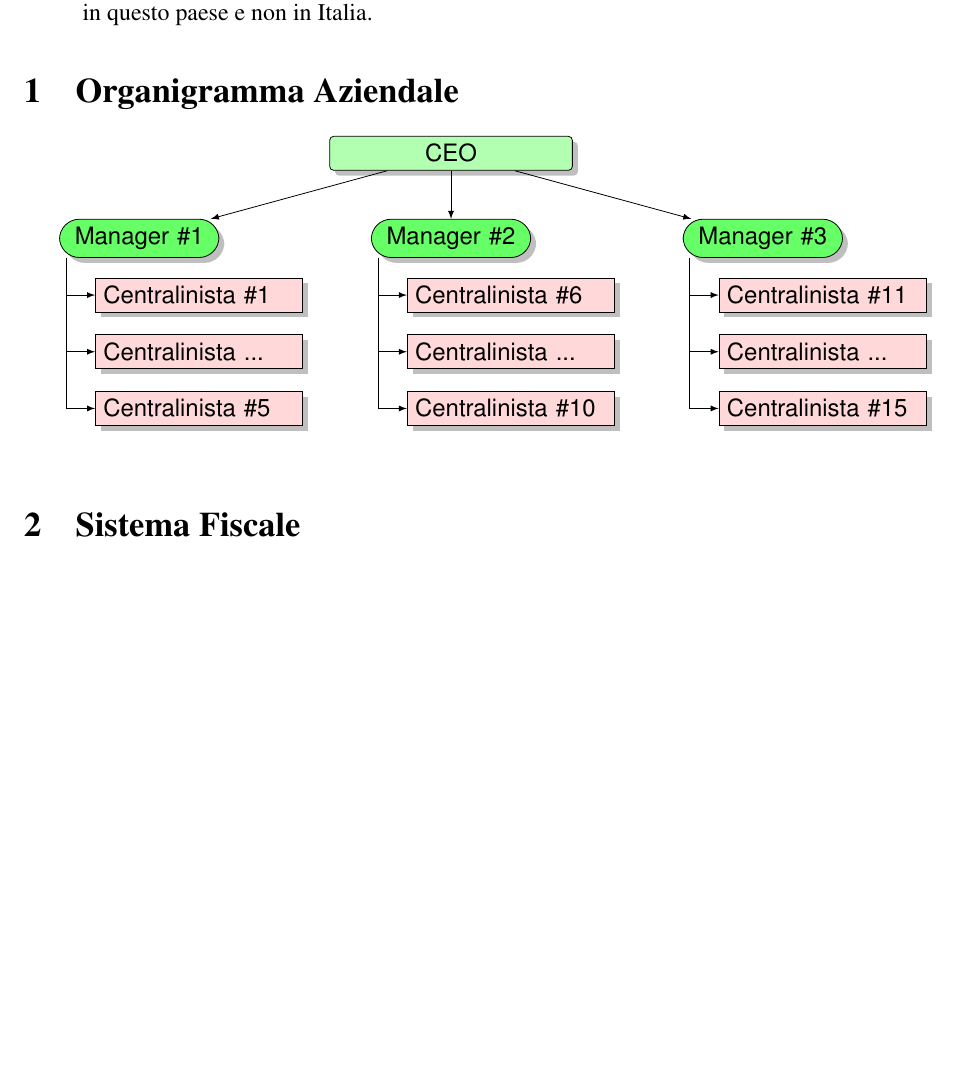
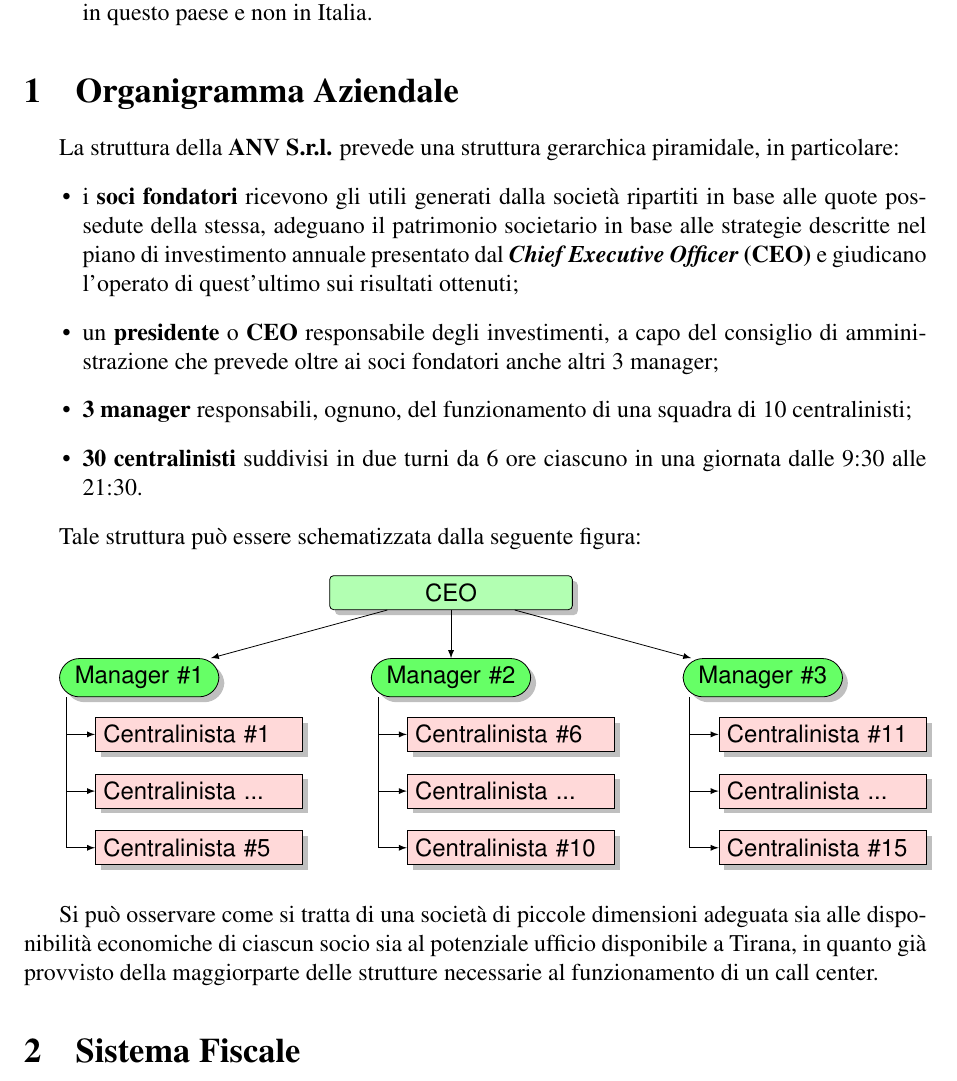
Before and after one commit to alexiey91/ATEP, a LaTeX document (Relazione/Relazione_Progetto.tex, which reads Relazione/descrizione_progetto.tex): part of page 3 of 20, cut so that both start at the same text, the shorter picture padded with empty space. Compiled offline with pdfLaTeX.

Commit message:
Descrizione Organigramma Aziendale

```diff
--- a/Relazione/descrizione_progetto.tex
+++ b/Relazione/descrizione_progetto.tex
@@ -15,7 +15,25 @@
 \item la presenza di \textbf{accordi bilaterali} con l'Italia (che costituisce il principale partner commerciale) e con l'\ac{UE} in generale, che favoriscono gli scambi commerciali e, nel nostro caso, permettono di evitare la \textbf{doppia imposizione}. In pratica, gli utili che realizzeremo in Albania andranno a costituire una base imponibile per il pagamento delle tasse soltanto in questo paese e non in Italia.
 \end{itemize}
 \section[Organigramma Aziendale]{Organigramma Aziendale}
+La struttura della\textbf{ \ac{ANV} S.r.l. }prevede una struttura gerarchica piramidale, in particolare:
+\begin{itemize}
+
+ 	\item i \textbf{soci fondatori} ricevono gli utili generati dalla società ripartiti in base alle quote possedute della stessa, adeguano il patrimonio societario in base alle strategie descritte nel piano di investimento annuale presentato dal \textbf{\ac{CEO}} e giudicano l'operato di quest'ultimo sui risultati ottenuti;
+
+	\item un \textbf{presidente} o \textbf{\ac{CEO}} responsabile degli investimenti, a capo del consiglio di amministrazione che prevede oltre ai soci fondatori anche altri 3 manager;
+
+	\item \textbf{3 manager} responsabili, ognuno, del funzionamento di una squadra di 10 centralinisti;
+
+	\item \textbf{30 centralinisti} suddivisi in due turni da 6 ore ciascuno in una giornata dalle 9:30 alle 21:30.
+
+\end{itemize}
+
+Tale struttura può essere schematizzata dalla seguente figura:
+\newline
 \input{organigramma.tex}
+
+Si può osservare come si tratta di una società di piccole dimensioni adeguata sia alle disponibilità economiche di ciascun socio sia al potenziale ufficio disponibile a Tirana, in quanto già provvisto della maggiorparte delle strutture necessarie al funzionamento di un call center.
+
 \section[Sistema Fiscale]{Sistema Fiscale}
 
 \subsection[Persone Giuridiche]{Persone Giuridiche}
```
Also changed, not shown: Relazione/Relazione_Progetto.pdf, 5 other files.
